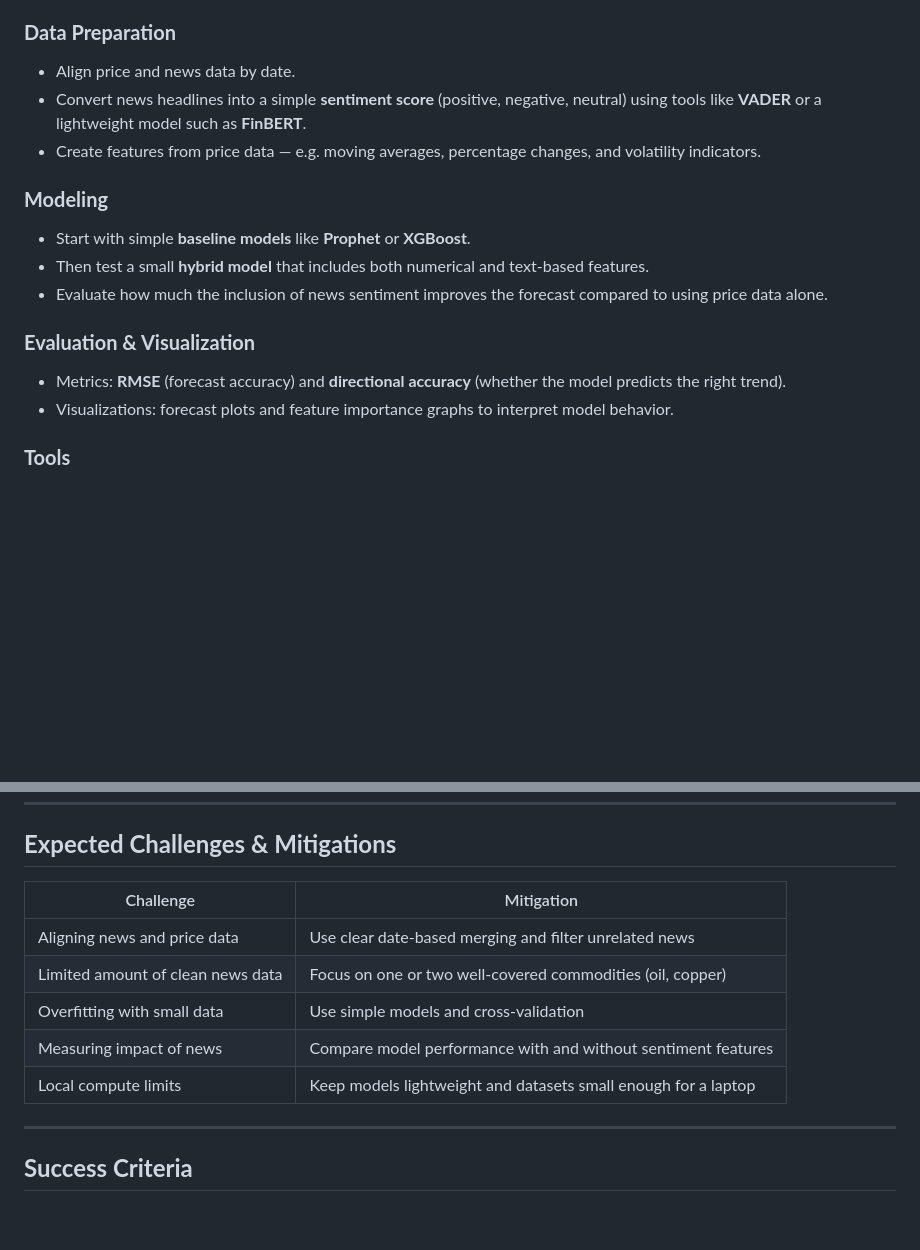
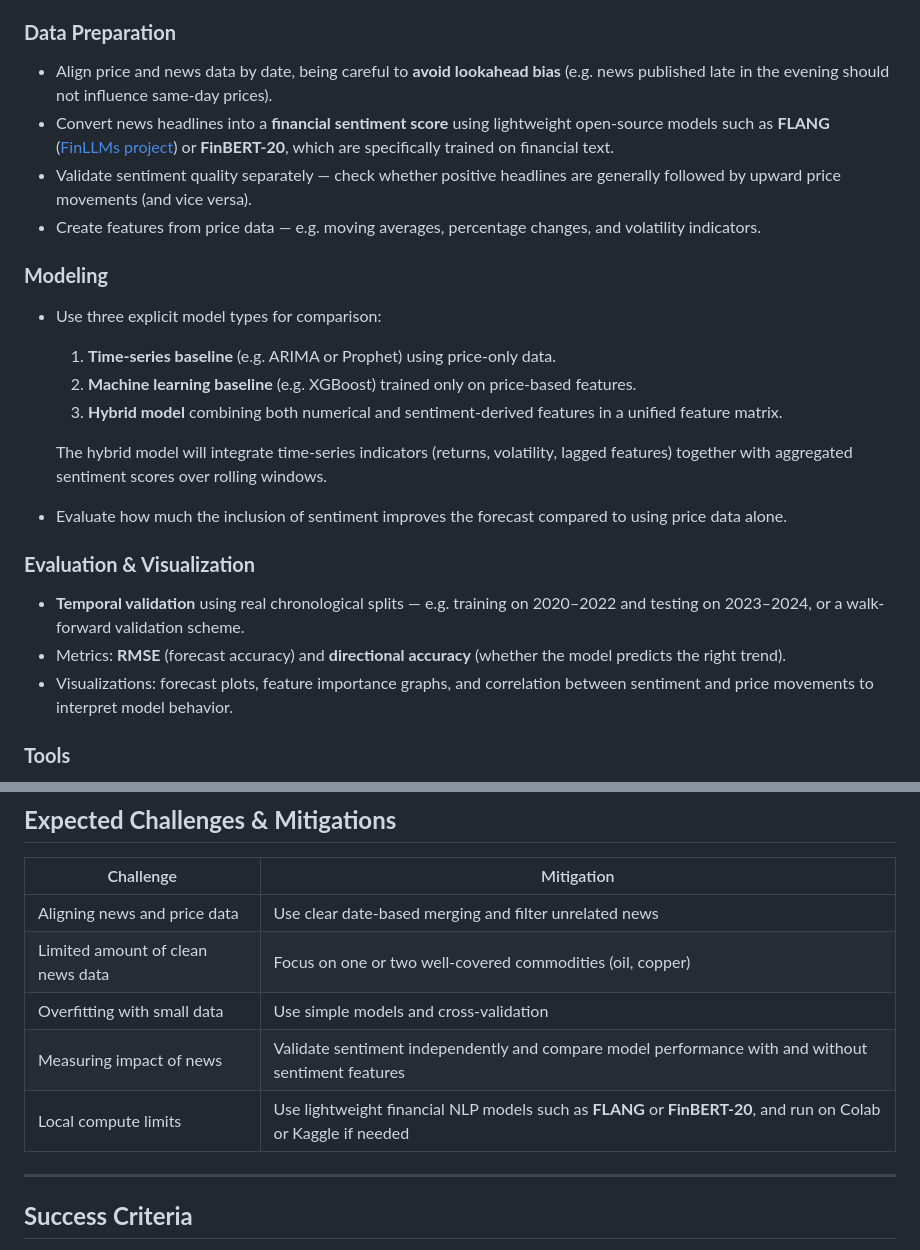
Before and after one commit to rsgavrilenko/hec-dsap-hybrid-commodity-forecasting, a Markdown page: PROPOSAL.md, 2 parts joined by grey strips. Rendered like a GitHub page; blank space fills up the shorter version.

Commit message:
Updated PROPOSAL after TA's comments

```diff
--- a/PROPOSAL.md
+++ b/PROPOSAL.md
@@ -28,18 +28,24 @@ The project combines basic **time-series forecasting** and **news sentiment anal
 - News headlines from free online sources (Investing.com RSS, NewsAPI, or Reuters).
 
 ### **Data Preparation**
-- Align price and news data by date.
-- Convert news headlines into a simple **sentiment score** (positive, negative, neutral) using tools like **VADER** or a lightweight model such as **FinBERT**.
+- Align price and news data by date, being careful to **avoid lookahead bias** (e.g. news published late in the evening should not influence same-day prices).
+- Convert news headlines into a **financial sentiment score** using lightweight open-source models such as **FLANG** ([FinLLMs project](https://github.com/adlnlp/FinLLMs)) or **FinBERT-20**, which are specifically trained on financial text.
+- Validate sentiment quality separately — check whether positive headlines are generally followed by upward price movements (and vice versa).
 - Create features from price data — e.g. moving averages, percentage changes, and volatility indicators.
 
 ### **Modeling**
-- Start with simple **baseline models** like **Prophet** or **XGBoost**.
-- Then test a small **hybrid model** that includes both numerical and text-based features.
-- Evaluate how much the inclusion of news sentiment improves the forecast compared to using price data alone.
+- Use three explicit model types for comparison:
+  1. **Time-series baseline** (e.g. ARIMA or Prophet) using price-only data.
+  2. **Machine learning baseline** (e.g. XGBoost) trained only on price-based features.
+  3. **Hybrid model** combining both numerical and sentiment-derived features in a unified feature matrix.
+
+  The hybrid model will integrate time-series indicators (returns, volatility, lagged features) together with aggregated sentiment scores over rolling windows.
+- Evaluate how much the inclusion of sentiment improves the forecast compared to using price data alone.
 
 ### **Evaluation & Visualization**
+- **Temporal validation** using real chronological splits — e.g. training on 2020–2022 and testing on 2023–2024, or a walk-forward validation scheme.
 - Metrics: **RMSE** (forecast accuracy) and **directional accuracy** (whether the model predicts the right trend).
-- Visualizations: forecast plots and feature importance graphs to interpret model behavior.
+- Visualizations: forecast plots, feature importance graphs, and correlation between sentiment and price movements to interpret model behavior.
 
 ### **Tools**
 - Python, pandas, NumPy, scikit-learn, matplotlib, seaborn.
@@ -54,8 +60,8 @@ The project combines basic **time-series forecasting** and **news sentiment anal
 | Aligning news and price data | Use clear date-based merging and filter unrelated news |
 | Limited amount of clean news data | Focus on one or two well-covered commodities (oil, copper) |
 | Overfitting with small data | Use simple models and cross-validation |
-| Measuring impact of news | Compare model performance with and without sentiment features |
-| Local compute limits | Keep models lightweight and datasets small enough for a laptop |
+| Measuring impact of news | Validate sentiment independently and compare model performance with and without sentiment features |
+| Local compute limits | Use lightweight financial NLP models such as **FLANG** or **FinBERT-20**, and run on Colab or Kaggle if needed |
 
 ---
 
```
